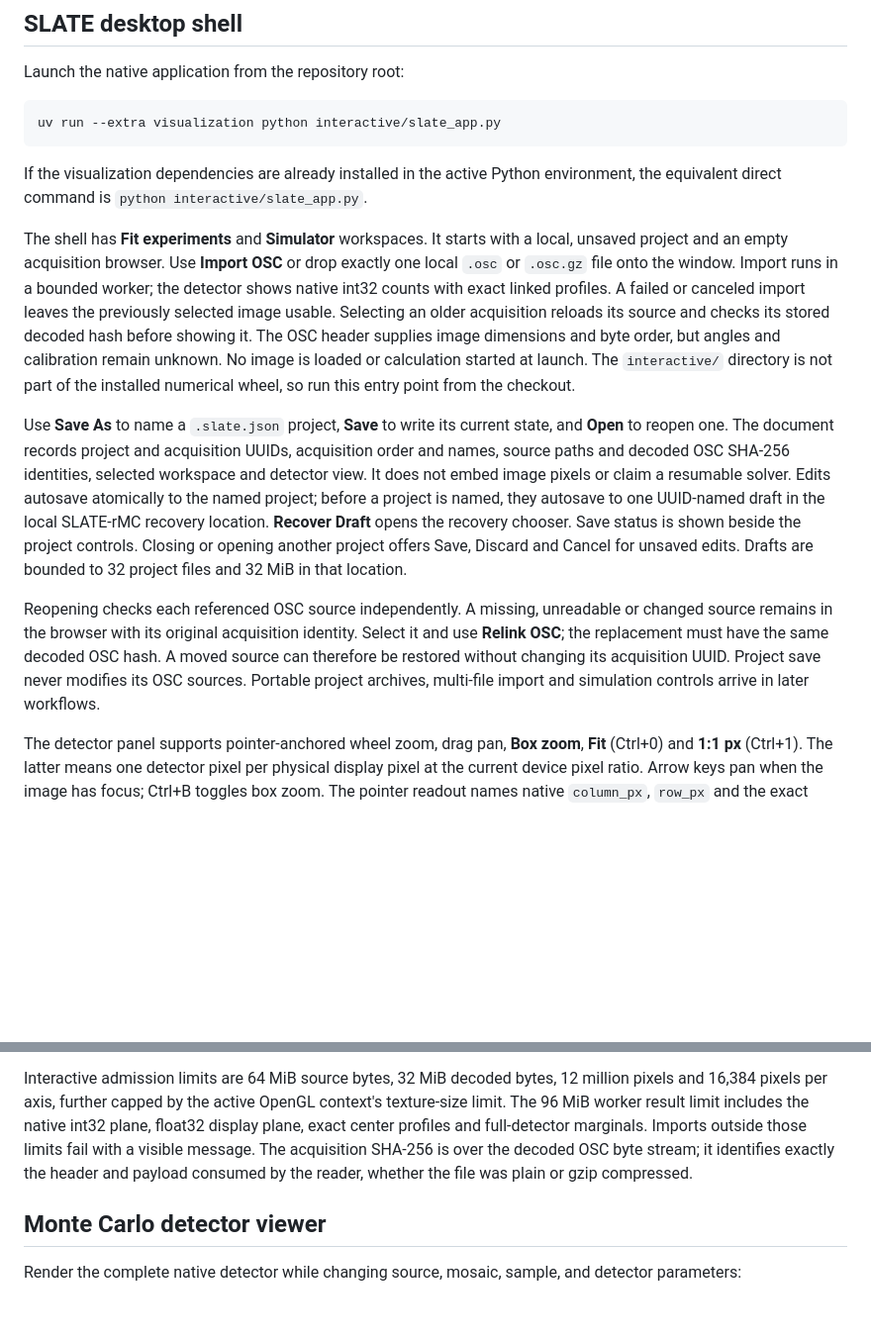
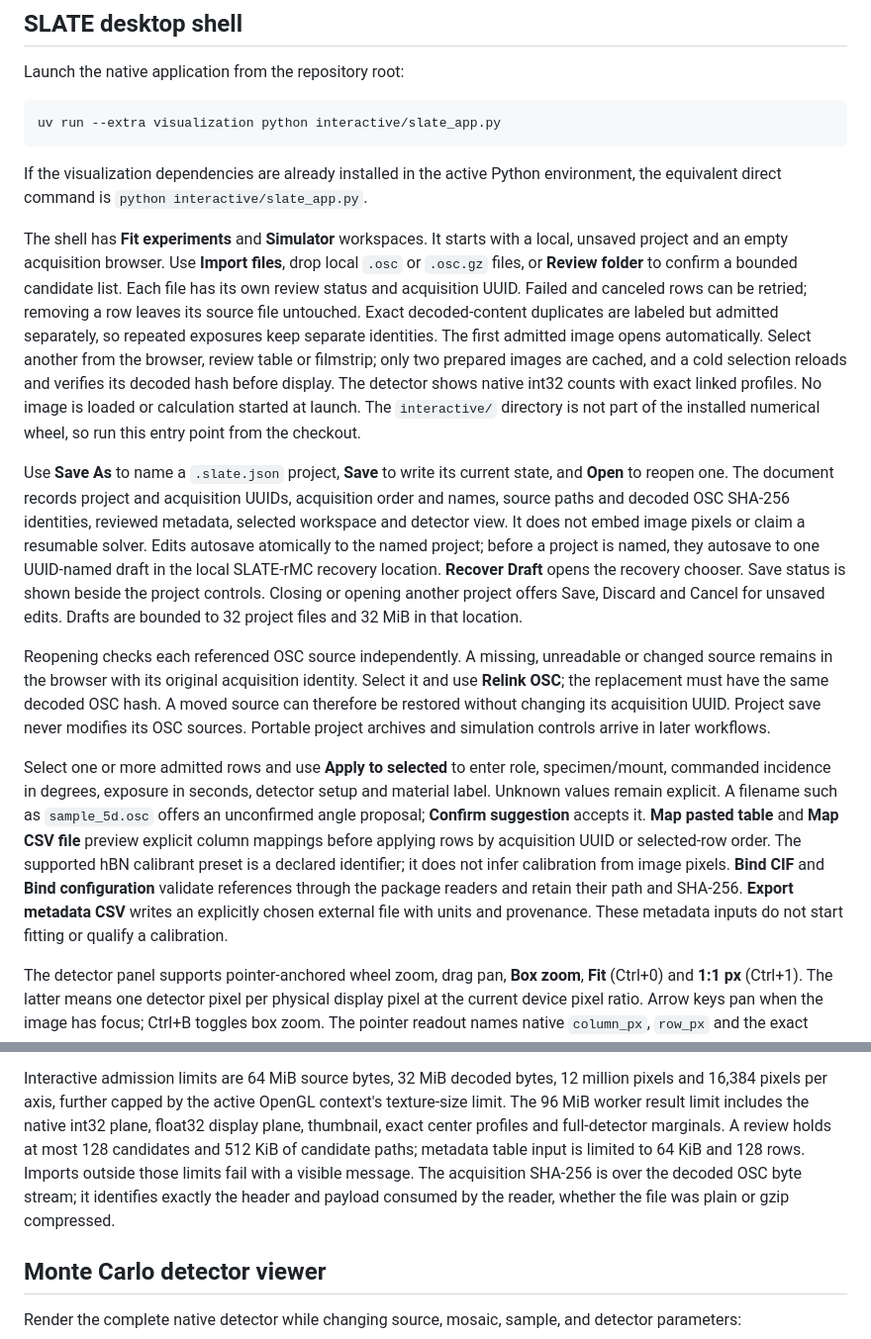
Before and after one commit to DVBeckwitt/SLATE-rMC, a Markdown page: interactive/README.md, 2 parts joined by grey strips. Shown at 99% size. Drawn GitHub-style; blank space fills up the shorter version.

Commit message:
Document U02a import workflow and review evidence

```diff
--- a/interactive/README.md
+++ b/interactive/README.md
@@ -22,18 +22,22 @@ If the visualization dependencies are already installed in the active Python env
 equivalent direct command is `python interactive/slate_app.py`.
 
 The shell has **Fit experiments** and **Simulator** workspaces. It starts with a local, unsaved
-project and an empty acquisition browser. Use **Import OSC** or drop exactly one local `.osc` or
-`.osc.gz` file onto the window. Import runs in a bounded worker; the detector shows native int32
-counts with exact linked profiles. A failed or canceled import leaves the previously selected image
-usable. Selecting an older acquisition reloads its source and checks its stored decoded hash before
-showing it. The OSC header supplies image dimensions and byte order, but angles and calibration remain
-unknown. No image is loaded or calculation started at launch. The `interactive/` directory is not
-part of the installed numerical wheel, so run this entry point from the checkout.
+project and an empty acquisition browser. Use **Import files**, drop local `.osc` or `.osc.gz`
+files, or **Review folder** to confirm a bounded candidate list. Each file has its own review
+status and acquisition UUID. Failed and canceled rows can be retried; removing a row leaves its
+source file untouched. Exact decoded-content duplicates are labeled but admitted separately, so
+repeated exposures keep separate identities. The first admitted image opens automatically. Select
+another from the browser, review table or filmstrip; only two prepared images are cached, and a
+cold selection reloads and verifies its decoded hash before display. The detector shows native
+int32 counts with exact linked profiles. No image is loaded or calculation started at launch.
+The `interactive/` directory is not part of the installed numerical wheel, so run this entry
+point from the checkout.
 
 Use **Save As** to name a `.slate.json` project, **Save** to write its current state, and **Open**
 to reopen one. The document records project and acquisition UUIDs, acquisition order and names,
-source paths and decoded OSC SHA-256 identities, selected workspace and detector view. It does not
-embed image pixels or claim a resumable solver. Edits autosave atomically to the named project;
+source paths and decoded OSC SHA-256 identities, reviewed metadata, selected workspace and
+detector view. It does not embed image pixels or claim a resumable solver. Edits autosave atomically
+to the named project;
 before a project is named, they autosave to one UUID-named draft in the local SLATE-rMC recovery
 location. **Recover Draft** opens the recovery chooser. Save status is shown beside the project
 controls. Closing or opening another project offers Save, Discard and Cancel for unsaved edits.
@@ -43,7 +47,17 @@ Reopening checks each referenced OSC source independently. A missing, unreadable
 remains in the browser with its original acquisition identity. Select it and use **Relink OSC**;
 the replacement must have the same decoded OSC hash. A moved source can therefore be restored
 without changing its acquisition UUID. Project save never modifies its OSC sources. Portable
-project archives, multi-file import and simulation controls arrive in later workflows.
+project archives and simulation controls arrive in later workflows.
+
+Select one or more admitted rows and use **Apply to selected** to enter role, specimen/mount,
+commanded incidence in degrees, exposure in seconds, detector setup and material label. Unknown
+values remain explicit. A filename such as `sample_5d.osc` offers an unconfirmed angle proposal;
+**Confirm suggestion** accepts it. **Map pasted table** and **Map CSV file** preview explicit
+column mappings before applying rows by acquisition UUID or selected-row order. The supported
+hBN calibrant preset is a declared identifier; it does not infer calibration from image pixels.
+**Bind CIF** and **Bind configuration** validate references through the package readers and retain
+their path and SHA-256. **Export metadata CSV** writes an explicitly chosen external file with
+units and provenance. These metadata inputs do not start fitting or qualify a calibration.
 
 The detector panel supports pointer-anchored wheel zoom, drag pan, **Box zoom**, **Fit** (Ctrl+0)
 and **1:1 px** (Ctrl+1). The latter means one detector pixel per physical display pixel at the
@@ -69,10 +83,12 @@ supported source threshold. Q and scattering angles remain unavailable until geo
 
 Interactive admission limits are 64 MiB source bytes, 32 MiB decoded bytes, 12 million pixels and
 16,384 pixels per axis, further capped by the active OpenGL context's texture-size limit.
-The 96 MiB worker result limit includes the native int32 plane, float32 display plane, exact
-center profiles and full-detector marginals. Imports outside those limits fail with a visible message. The acquisition SHA-256
-is over the decoded OSC byte stream; it identifies exactly the header and payload consumed by the
-reader, whether the file was plain or gzip compressed.
+The 96 MiB worker result limit includes the native int32 plane, float32 display plane, thumbnail,
+exact center profiles and full-detector marginals. A review holds at most 128 candidates and
+512 KiB of candidate paths; metadata table input is limited to 64 KiB and 128 rows. Imports
+outside those limits fail with a visible message. The acquisition SHA-256 is over the decoded OSC
+byte stream; it identifies exactly the header and payload consumed by the reader, whether the file
+was plain or gzip compressed.
 
 ## Monte Carlo detector viewer
 
```
Also changed, not shown: docs/DESKTOP_UI_PLAN.md (+50 -0 lines).
